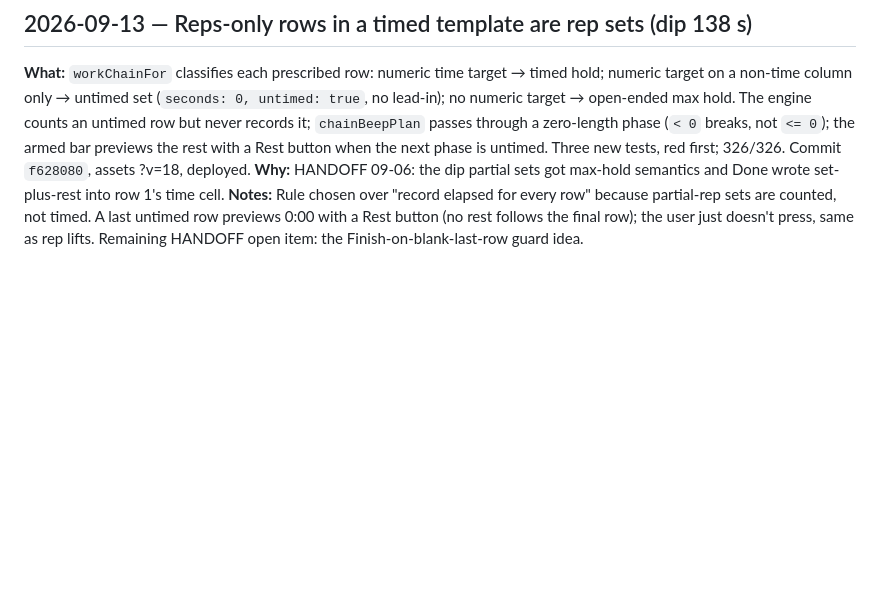
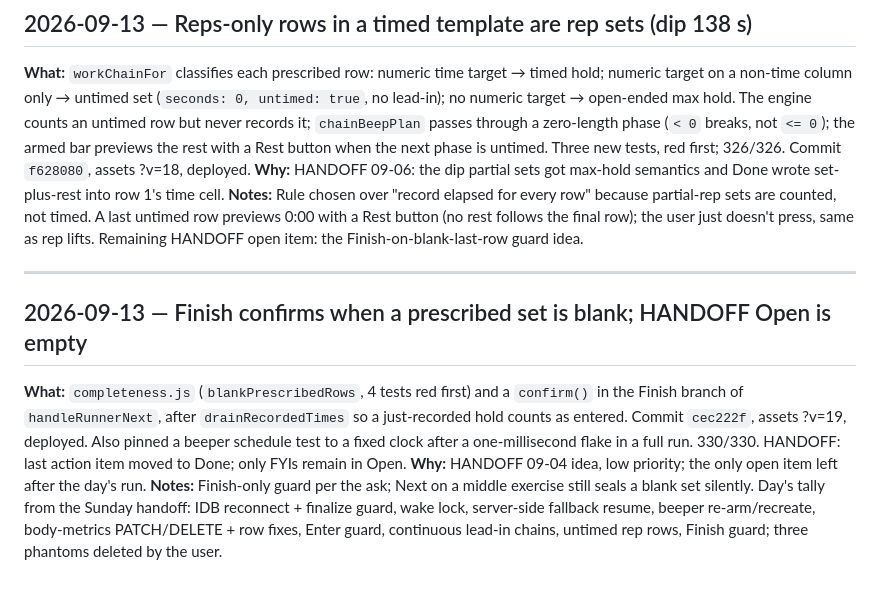
Before and after one commit to CMON1975/workouts, a Markdown page: PROCESS.md, the part around the change. Drawn GitHub-style; blank space fills up the shorter version.

Commit message:
docs: journal the Finish guard and close out the HANDOFF actions
Co-Authored-By: Claude Fable 5.1 <noreply@anthropic.com>
Claude-Session: https://claude.ai/code/session_011Nme7LrkasqfuBoupBiftC

```diff
--- a/PROCESS.md
+++ b/PROCESS.md
@@ -320,3 +320,9 @@ Running log of work done with Claude Code.
 **What:** `workChainFor` classifies each prescribed row: numeric time target → timed hold; numeric target on a non-time column only → untimed set (`seconds: 0, untimed: true`, no lead-in); no numeric target → open-ended max hold. The engine counts an untimed row but never records it; `chainBeepPlan` passes through a zero-length phase (`< 0` breaks, not `<= 0`); the armed bar previews the rest with a Rest button when the next phase is untimed. Three new tests, red first; 326/326. Commit `f628080`, assets ?v=18, deployed.
 **Why:** HANDOFF 09-06: the dip partial sets got max-hold semantics and Done wrote set-plus-rest into row 1's time cell.
 **Notes:** Rule chosen over "record elapsed for every row" because partial-rep sets are counted, not timed. A last untimed row previews 0:00 with a Rest button (no rest follows the final row); the user just doesn't press, same as rep lifts. Remaining HANDOFF open item: the Finish-on-blank-last-row guard idea.
+
+---
+## 2026-09-13 — Finish confirms when a prescribed set is blank; HANDOFF Open is empty
+**What:** `completeness.js` (`blankPrescribedRows`, 4 tests red first) and a `confirm()` in the Finish branch of `handleRunnerNext`, after `drainRecordedTimes` so a just-recorded hold counts as entered. Commit `cec222f`, assets ?v=19, deployed. Also pinned a beeper schedule test to a fixed clock after a one-millisecond flake in a full run. 330/330. HANDOFF: last action item moved to Done; only FYIs remain in Open.
+**Why:** HANDOFF 09-04 idea, low priority; the only open item left after the day's run.
+**Notes:** Finish-only guard per the ask; Next on a middle exercise still seals a blank set silently. Day's tally from the Sunday handoff: IDB reconnect + finalize guard, wake lock, server-side fallback resume, beeper re-arm/recreate, body-metrics PATCH/DELETE + row fixes, Enter guard, continuous lead-in chains, untimed rep rows, Finish guard; three phantoms deleted by the user.
```
